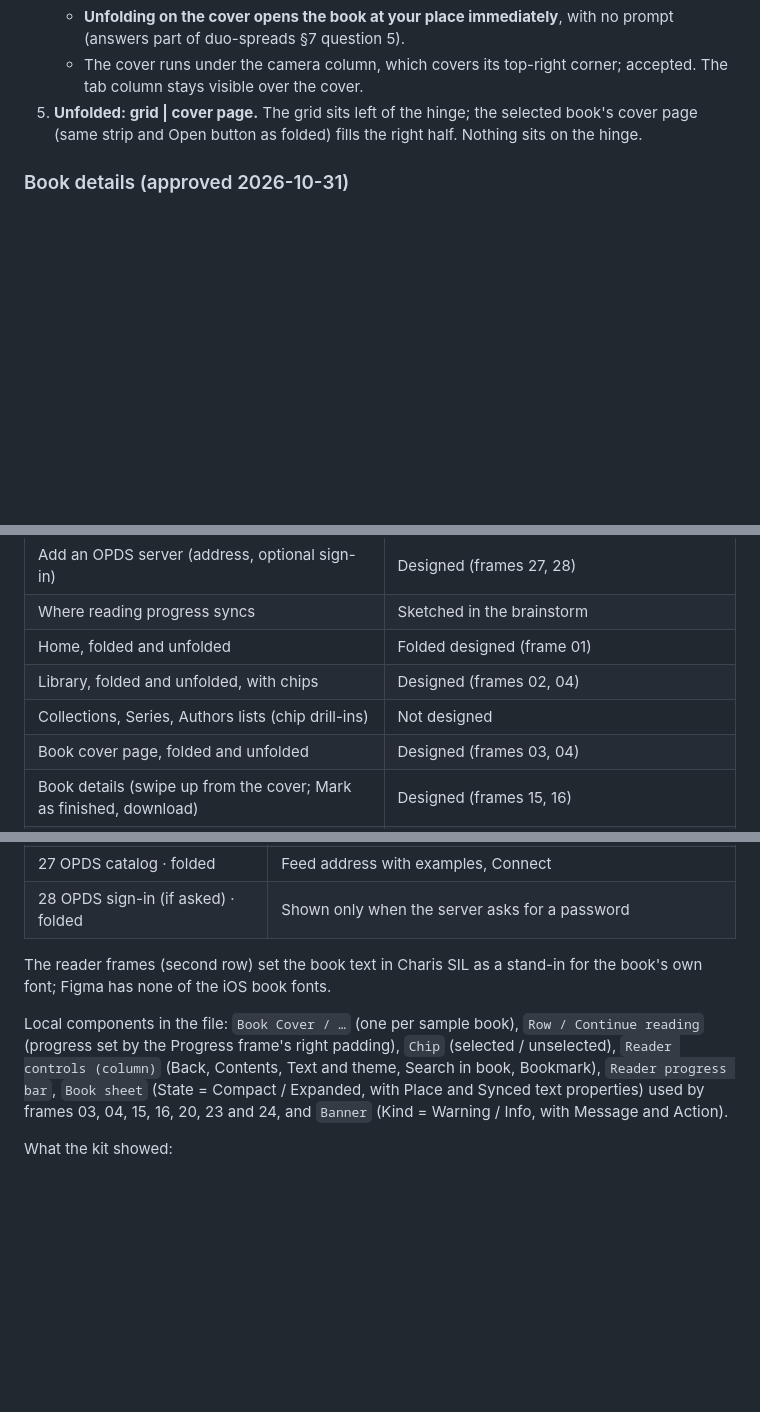
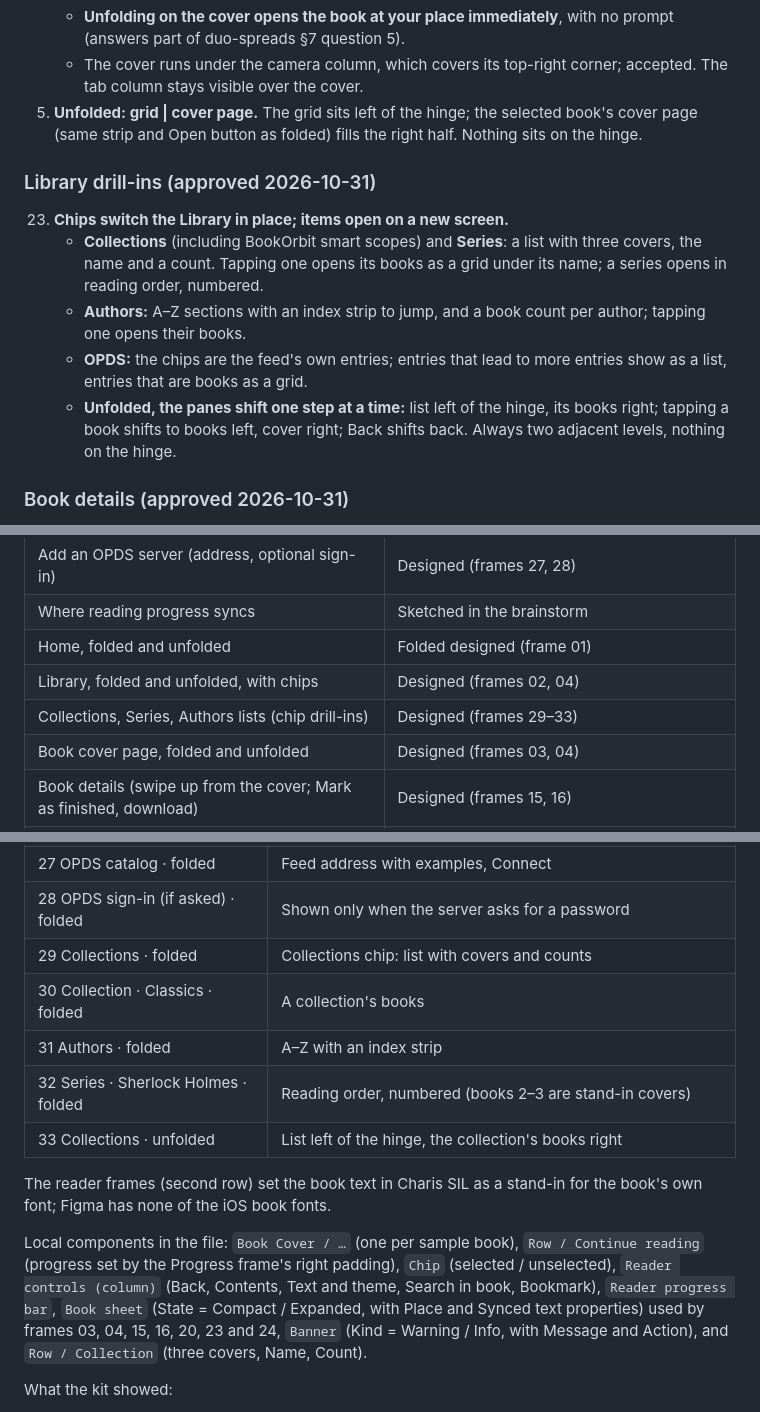
Before and after one commit to jiannazzone/Octavo-OPDS-Reader, a Markdown page: docs/design/direction.md, 3 parts joined by grey strips. Drawn GitHub-style; blank space fills up the shorter version.

Commit message:
Design direction: Library drill-ins
Co-Authored-By: Claude Opus 5.5 <noreply@anthropic.com>

```diff
--- a/docs/design/direction.md
+++ b/docs/design/direction.md
@@ -30,6 +30,14 @@ Measured in spike 2b (`docs/notes/duo-spreads.md`):
    - **Unfolding on the cover opens the book at your place immediately**, with no prompt (answers part of duo-spreads §7 question 5).
    - The cover runs under the camera column, which covers its top-right corner; accepted. The tab column stays visible over the cover.
 5. **Unfolded: grid | cover page.** The grid sits left of the hinge; the selected book's cover page (same strip and Open button as folded) fills the right half. Nothing sits on the hinge.
+
+### Library drill-ins (approved 2026-10-31)
+
+23. **Chips switch the Library in place; items open on a new screen.**
+    - **Collections** (including BookOrbit smart scopes) and **Series**: a list with three covers, the name and a count. Tapping one opens its books as a grid under its name; a series opens in reading order, numbered.
+    - **Authors:** A–Z sections with an index strip to jump, and a book count per author; tapping one opens their books.
+    - **OPDS:** the chips are the feed's own entries; entries that lead to more entries show as a list, entries that are books as a grid.
+    - **Unfolded, the panes shift one step at a time:** list left of the hinge, its books right; tapping a book shifts to books left, cover right; Back shifts back. Always two adjacent levels, nothing on the hinge.
 
 ### Book details (approved 2026-10-31)
 
@@ -116,7 +124,7 @@ The goal for v1: read your server's books well on the Duo.
 | Where reading progress syncs | Sketched in the brainstorm |
 | Home, folded and unfolded | Folded designed (frame 01) |
 | Library, folded and unfolded, with chips | Designed (frames 02, 04) |
-| Collections, Series, Authors lists (chip drill-ins) | Not designed |
+| Collections, Series, Authors lists (chip drill-ins) | Designed (frames 29–33) |
 | Book cover page, folded and unfolded | Designed (frames 03, 04) |
 | Book details (swipe up from the cover; Mark as finished, download) | Designed (frames 15, 16) |
 | Search tab and results | Designed (frames 17–20) |
@@ -167,10 +175,15 @@ Figma: [Octavo-UX](https://www.figma.com/design/ElJJ7OtF8LOuX6dc68qZ23/Octavo-UX
 | 26 Sign-in failed · folded | Error under the fields |
 | 27 OPDS catalog · folded | Feed address with examples, Connect |
 | 28 OPDS sign-in (if asked) · folded | Shown only when the server asks for a password |
+| 29 Collections · folded | Collections chip: list with covers and counts |
+| 30 Collection · Classics · folded | A collection's books |
+| 31 Authors · folded | A–Z with an index strip |
+| 32 Series · Sherlock Holmes · folded | Reading order, numbered (books 2–3 are stand-in covers) |
+| 33 Collections · unfolded | List left of the hinge, the collection's books right |
 
 The reader frames (second row) set the book text in Charis SIL as a stand-in for the book's own font; Figma has none of the iOS book fonts.
 
-Local components in the file: `Book Cover / …` (one per sample book), `Row / Continue reading` (progress set by the Progress frame's right padding), `Chip` (selected / unselected), `Reader controls (column)` (Back, Contents, Text and theme, Search in book, Bookmark), `Reader progress bar`, `Book sheet` (State = Compact / Expanded, with Place and Synced text properties) used by frames 03, 04, 15, 16, 20, 23 and 24, and `Banner` (Kind = Warning / Info, with Message and Action).
+Local components in the file: `Book Cover / …` (one per sample book), `Row / Continue reading` (progress set by the Progress frame's right padding), `Chip` (selected / unselected), `Reader controls (column)` (Back, Contents, Text and theme, Search in book, Bookmark), `Reader progress bar`, `Book sheet` (State = Compact / Expanded, with Place and Synced text properties) used by frames 03, 04, 15, 16, 20, 23 and 24, `Banner` (Kind = Warning / Info, with Message and Action), and `Row / Collection` (three covers, Name, Count).
 
 What the kit showed:
 - Apple's Duo layout puts toolbar buttons (including back) in a glass group under the vertical status bar, and the tab bar at the bottom of the same column.
```
